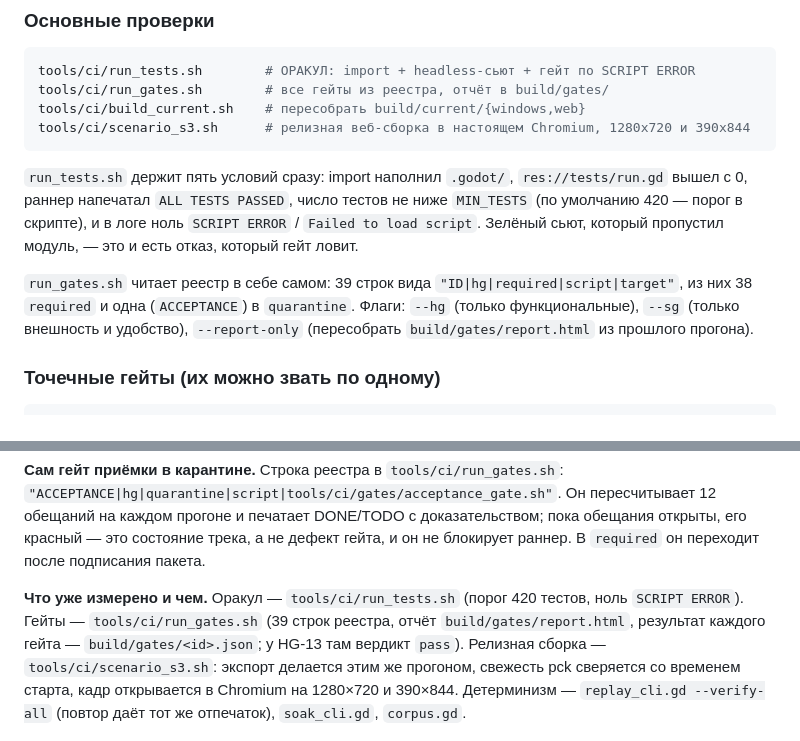
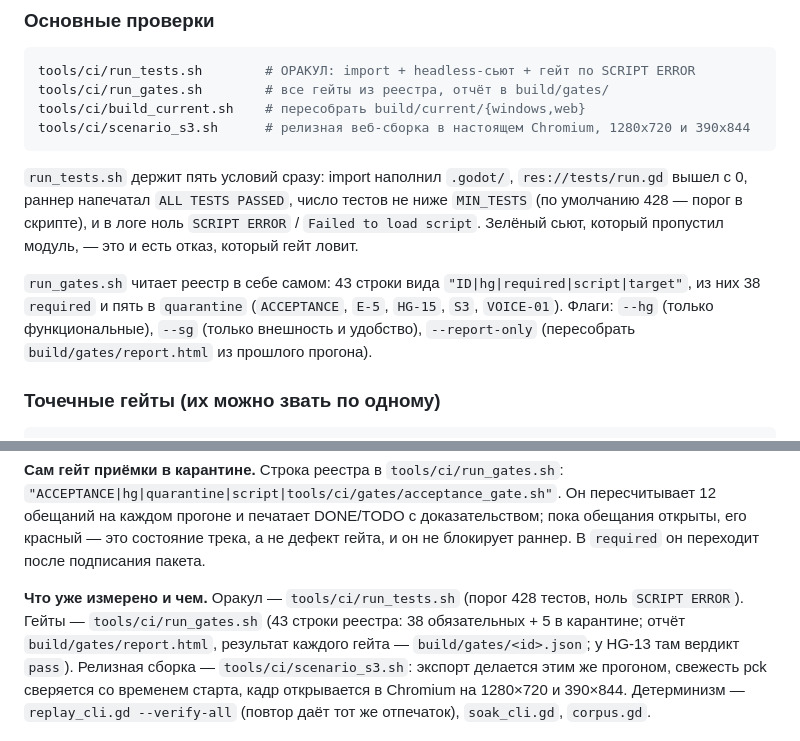
Before and after one commit to kukhtik/neuro-property-trade, a Markdown page: docs/acceptance/handoff-neuro-property-trade.md, 2 parts joined by grey strips. Rendered like a GitHub page.

Commit message:
docs(сдача): числа в handoff и заметках пакета - по факту сеанса
Документы сдачи писались по снимку ДО волны и носили его числа: порог оракула
420 (сейчас 428), реестр «39 строк» (сейчас 43: 38 required + 5 в карантине).
Число, которое называет не то, что подписано, нельзя проверить - тот же довод,
что и в гейте чисел.

Заодно убрано «тестовые модули попадают в пак - открытый пункт»: после
exclude_filter замер даёт 0.

```diff
--- a/docs/acceptance/handoff-neuro-property-trade.md
+++ b/docs/acceptance/handoff-neuro-property-trade.md
@@ -29,12 +29,13 @@ tools/ci/scenario_s3.sh      # релизная веб-сборка в наст
 
 `run_tests.sh` держит пять условий сразу: import наполнил `.godot/`, `res://tests/run.gd`
 вышел с 0, раннер напечатал `ALL TESTS PASSED`, число тестов не ниже `MIN_TESTS`
-(по умолчанию 420 — порог в скрипте), и в логе ноль `SCRIPT ERROR` / `Failed to load
+(по умолчанию 428 — порог в скрипте), и в логе ноль `SCRIPT ERROR` / `Failed to load
 script`. Зелёный сьют, который пропустил модуль, — это и есть отказ, который гейт ловит.
 
-`run_gates.sh` читает реестр в себе самом: 39 строк вида
-`"ID|hg|required|script|target"`, из них 38 `required` и одна (`ACCEPTANCE`) в
-`quarantine`. Флаги: `--hg` (только функциональные), `--sg` (только внешность и
+`run_gates.sh` читает реестр в себе самом: 43 строки вида
+`"ID|hg|required|script|target"`, из них 38 `required` и пять в
+`quarantine` (`ACCEPTANCE`, `E-5`, `HG-15`, `S3`, `VOICE-01`). Флаги: `--hg` (только
+функциональные), `--sg` (только внешность и
 удобство), `--report-only` (пересобрать `build/gates/report.html` из прошлого прогона).
 
 ### Точечные гейты (их можно звать по одному)
@@ -131,8 +132,9 @@ Vedal) — решения владельца, не инженера.
 открыты, его красный — это состояние трека, а не дефект гейта, и он не блокирует раннер.
 В `required` он переходит после подписания пакета.
 
-**Что уже измерено и чем.** Оракул — `tools/ci/run_tests.sh` (порог 420 тестов, ноль
-`SCRIPT ERROR`). Гейты — `tools/ci/run_gates.sh` (39 строк реестра, отчёт
+**Что уже измерено и чем.** Оракул — `tools/ci/run_tests.sh` (порог 428 тестов, ноль
+`SCRIPT ERROR`). Гейты — `tools/ci/run_gates.sh` (43 строки реестра: 38 обязательных +
+5 в карантине; отчёт
 `build/gates/report.html`, результат каждого гейта — `build/gates/<id>.json`; у HG-13 там
 вердикт `pass`). Релизная сборка — `tools/ci/scenario_s3.sh`: экспорт делается этим же
 прогоном, свежесть pck сверяется со временем старта, кадр открывается в Chromium на
```
Also changed, not shown: docs/release/package-notes.md (+2 -2 lines).
